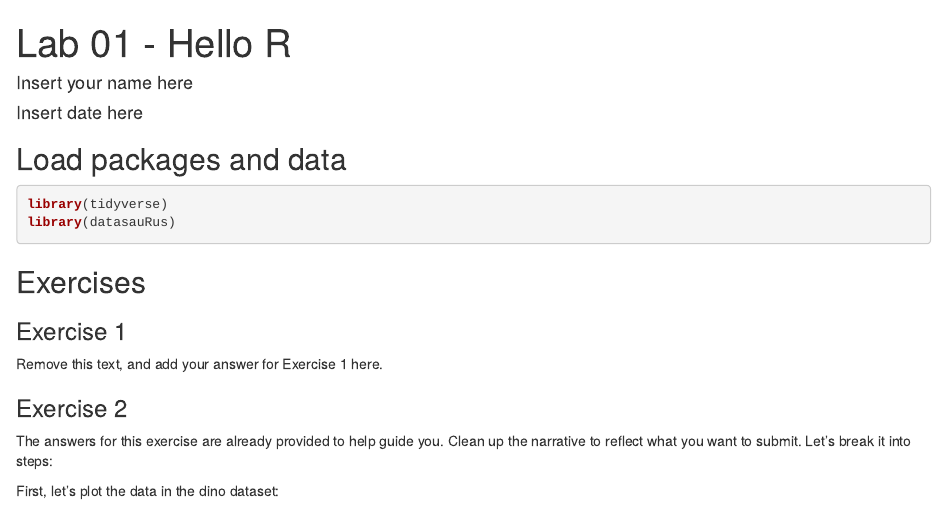
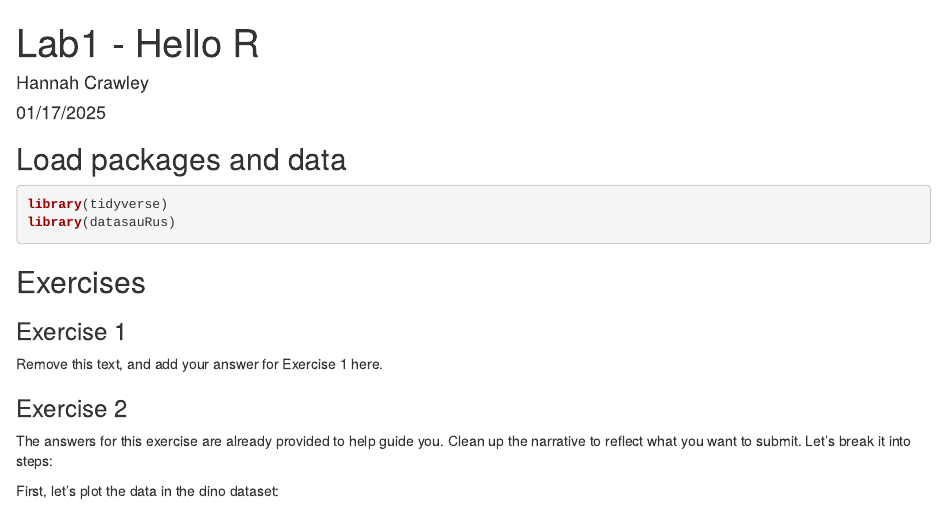
Before and after one commit to crawhk/Lab1, an R Markdown document (lab-01-hello-r.Rmd): the page in a window 1100 px wide, from its top. Rendered offline with R 4.5, knitr and Pandoc, with nearby package versions; some code elsewhere in the file could not run offline.

Commit message:
Adding name and date

```diff
--- a/lab-01-hello-r.Rmd
+++ b/lab-01-hello-r.Rmd
@@ -1,7 +1,7 @@
 ---
-title: "Lab 01 - Hello R"
-author: "Insert your name here"
-date: "Insert date here"
+title: "Lab1 - Hello R"
+author: "Hannah Crawley"
+date: "01/17/2025"
 output:
   html_document:
     fig_height: 4
```
Also changed, not shown: lab-01-hello-r.html (added).
